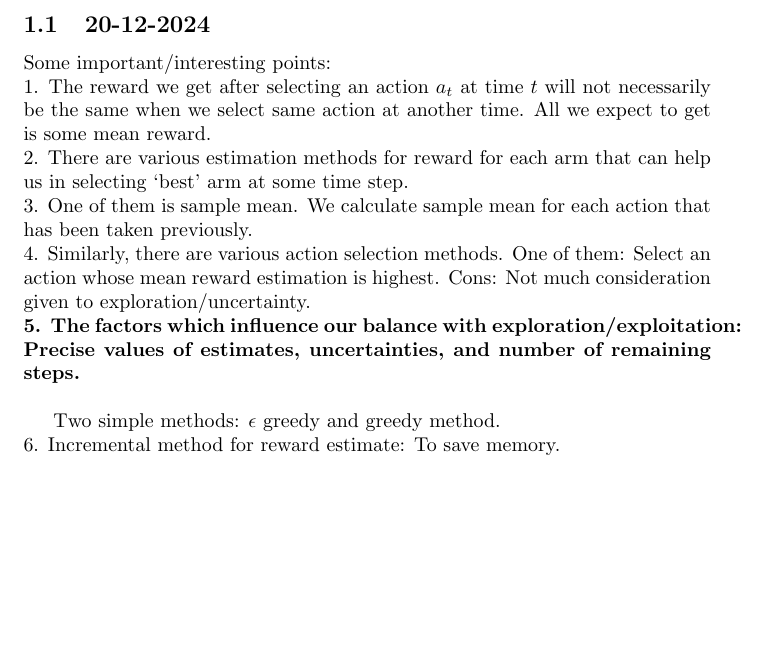
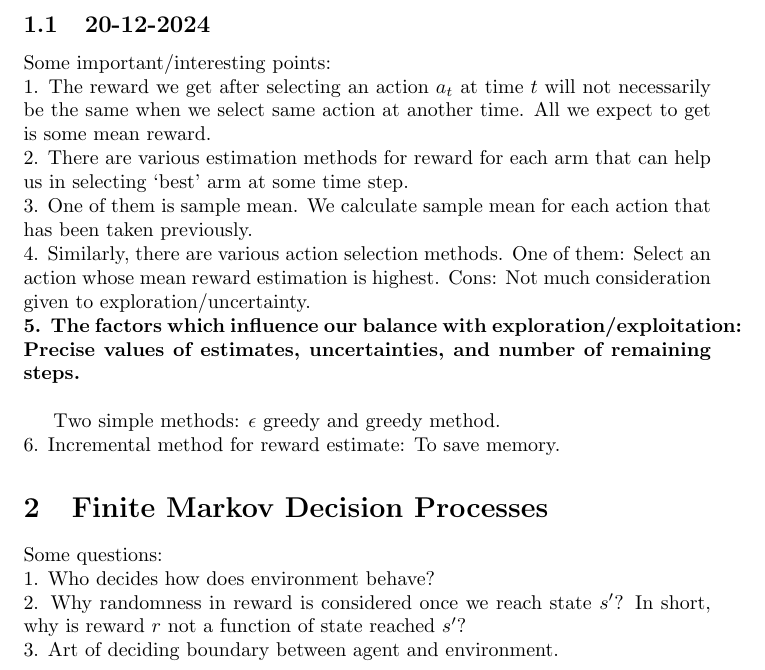
Before and after one commit to vaishnavisharma6/Robust-RL, a LaTeX document (General/notes.tex): part of the page, cut so that both start at the same text, the shorter picture padded with empty space. Compiled offline with pdfLaTeX.

Commit message:
Updates from Overleaf

```diff
--- a/General/notes.tex
+++ b/General/notes.tex
@@ -21,4 +21,10 @@ Some important/interesting points:\\
 Two simple methods: $\epsilon$ greedy and greedy method.\\
 6. Incremental method for reward estimate: To save memory.
 
+\section{Finite Markov Decision Processes}
+Some questions:\\
+1. Who decides how does environment behave?\\
+2. Why randomness in reward is considered once we reach state $s'$? In short, why is reward $r$ not a function of state reached $s'$?\\
+3. Art of deciding boundary between agent and environment.
+
 \end{document}
```
